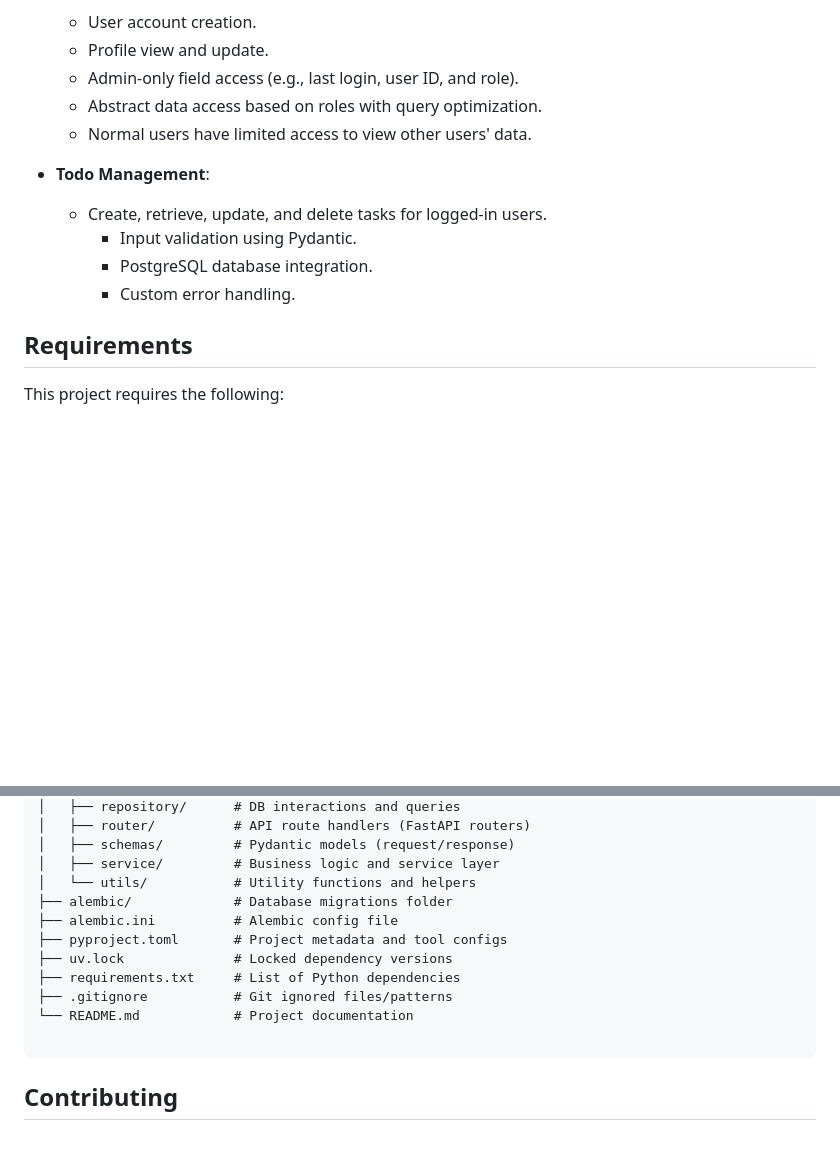
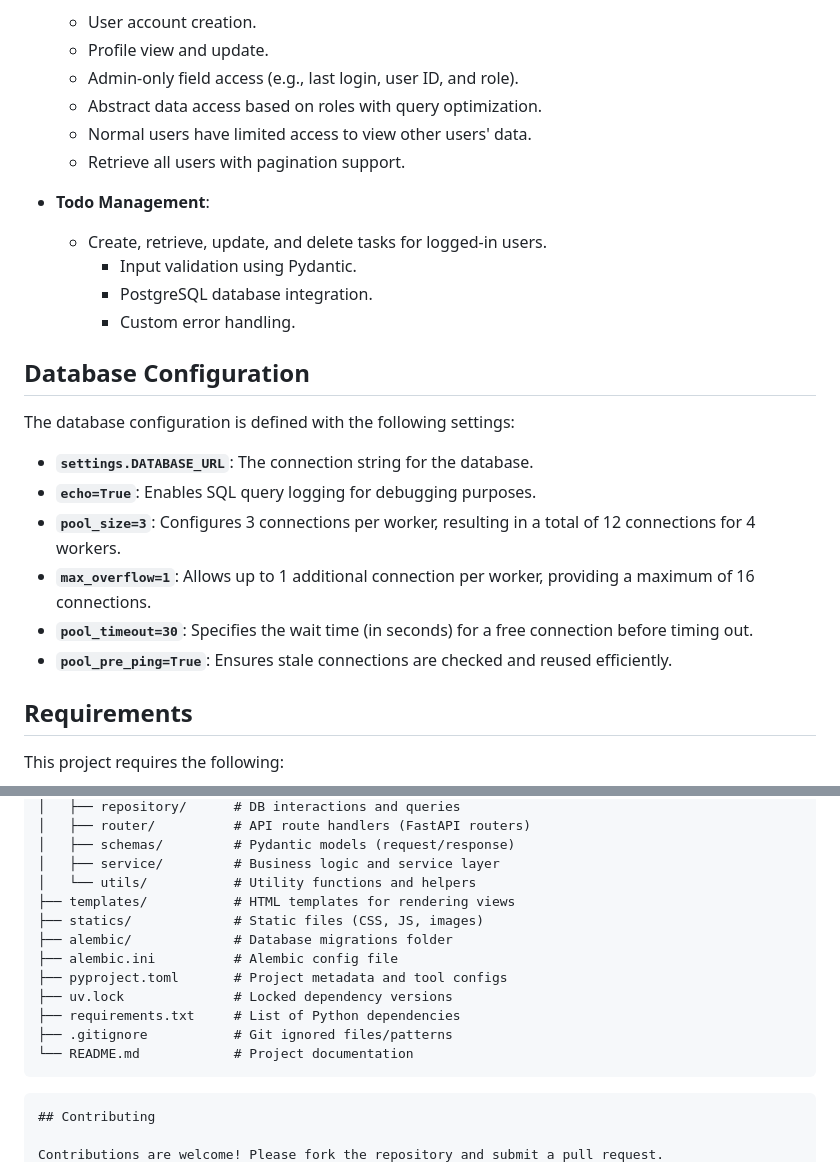
Before and after one commit to DhruvSimform/fastapi_project, a Markdown page: README.md, 2 parts joined by grey strips. Drawn GitHub-style; blank space fills up the shorter version.

Commit message:
Update README to include pagination support for user retrieval and database configuration details

````diff
--- a/README.md
+++ b/README.md
@@ -14,12 +14,25 @@ This project showcases the features and capabilities of the FastAPI framework, w
     - Admin-only field access (e.g., last login, user ID, and role).
     - Abstract data access based on roles with query optimization.
     - Normal users have limited access to view other users' data.
+    - Retrieve all users with pagination support.
 
 - **Todo Management**:
     - Create, retrieve, update, and delete tasks for logged-in users.
         - Input validation using Pydantic.
         - PostgreSQL database integration.
         - Custom error handling.
+
+## Database Configuration
+
+The database configuration is defined with the following settings:
+
+- **`settings.DATABASE_URL`**: The connection string for the database.
+- **`echo=True`**: Enables SQL query logging for debugging purposes.
+- **`pool_size=3`**: Configures 3 connections per worker, resulting in a total of 12 connections for 4 workers.
+- **`max_overflow=1`**: Allows up to 1 additional connection per worker, providing a maximum of 16 connections.
+- **`pool_timeout=30`**: Specifies the wait time (in seconds) for a free connection before timing out.
+- **`pool_pre_ping=True`**: Ensures stale connections are checked and reused efficiently.
+
 
 ## Requirements
 
@@ -75,6 +88,8 @@ fastapi_project/
 │   ├── schemas/         # Pydantic models (request/response)
 │   ├── service/         # Business logic and service layer
 │   └── utils/           # Utility functions and helpers
+├── templates/           # HTML templates for rendering views
+├── statics/             # Static files (CSS, JS, images)
 ├── alembic/             # Database migrations folder
 ├── alembic.ini          # Alembic config file
 ├── pyproject.toml       # Project metadata and tool configs
@@ -82,6 +97,7 @@ fastapi_project/
 ├── requirements.txt     # List of Python dependencies
 ├── .gitignore           # Git ignored files/patterns
 └── README.md            # Project documentation
+```
 
 ```
 ## Contributing
````
